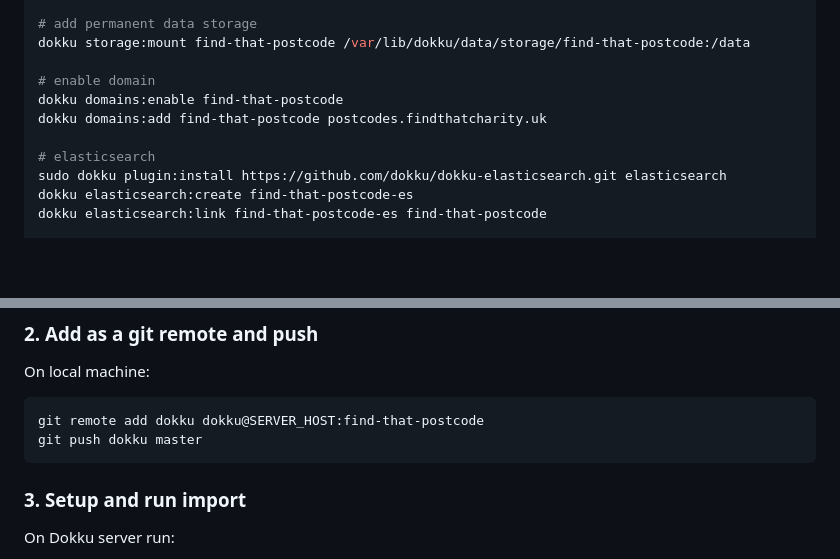
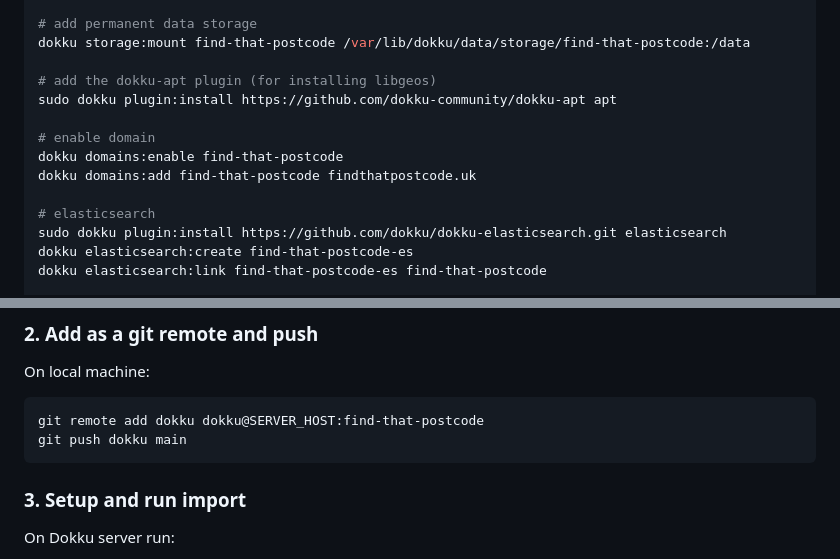
Before and after one commit to kanedata/find-that-postcode, a Markdown page: readme.md, 2 parts joined by grey strips. Drawn GitHub-style; blank space fills up the shorter version.

Commit message:
readme tweaks

````diff
--- a/readme.md
+++ b/readme.md
@@ -298,9 +298,12 @@ dokku apps:create find-that-postcode
 # add permanent data storage
 dokku storage:mount find-that-postcode /var/lib/dokku/data/storage/find-that-postcode:/data
 
+# add the dokku-apt plugin (for installing libgeos)
+sudo dokku plugin:install https://github.com/dokku-community/dokku-apt apt
+
 # enable domain
 dokku domains:enable find-that-postcode
-dokku domains:add find-that-postcode postcodes.findthatcharity.uk
+dokku domains:add find-that-postcode findthatpostcode.uk
 
 # elasticsearch
 sudo dokku plugin:install https://github.com/dokku/dokku-elasticsearch.git elasticsearch
@@ -320,7 +323,7 @@ On local machine:
 
 ```bash
 git remote add dokku dokku@SERVER_HOST:find-that-postcode
-git push dokku master
+git push dokku main
 ```
 
 ### 3. Setup and run import
````
